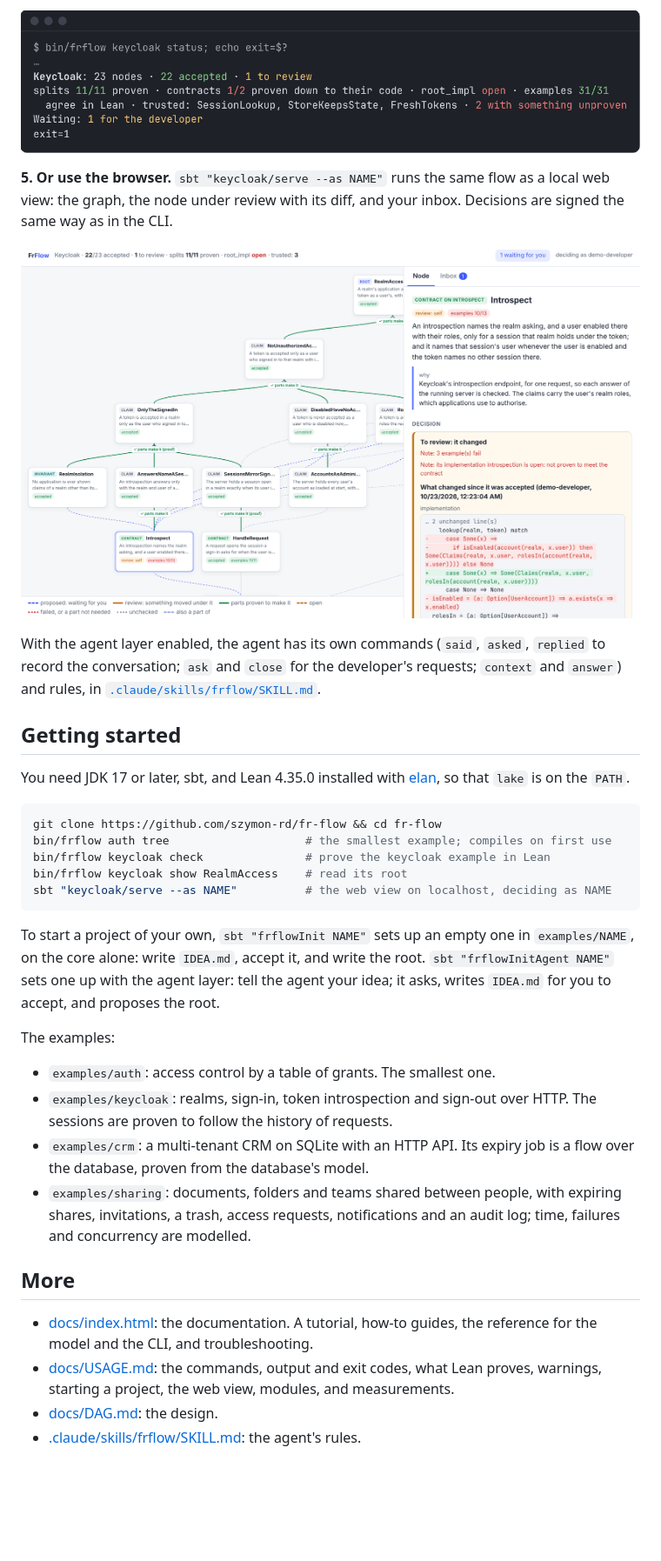
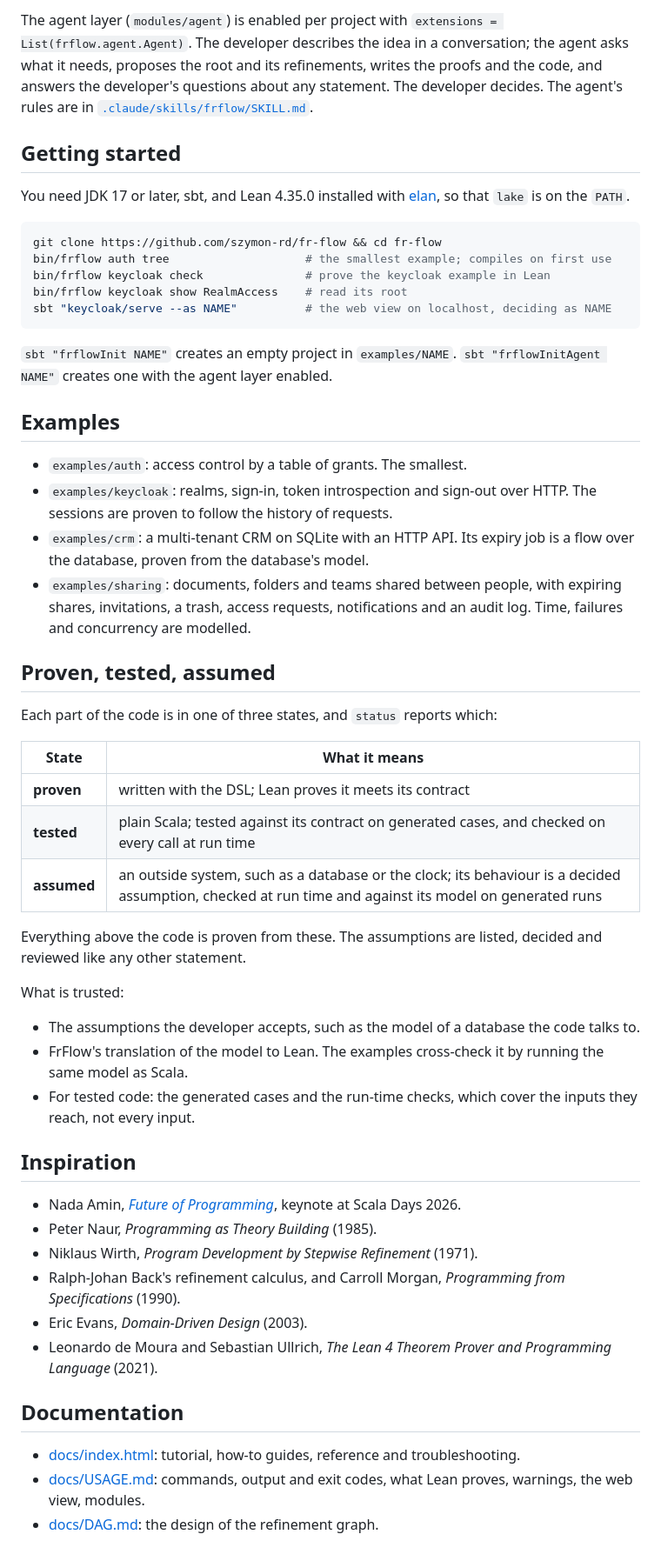
Before and after one commit to szymon-rd/fr-flow, a Markdown page: README.md, the part around one of its changes. Shown at 87% size. GitHub-like rendering; blank space fills up the shorter version.

````diff
--- a/README.md
+++ b/README.md
@@ -157,21 +159,13 @@ or is not proven, so CI can gate on it.
 
-![bin/frflow keycloak status](docs/img/cli-status.png)
-
-**5. Or use the browser.** `sbt "keycloak/serve --as NAME"` runs the same flow as
-a local web view: the graph, the node under review with its diff, and your
-inbox. Decisions are signed the same way as in the CLI.
-
-![The web view](docs/img/web-view.png)
-
-With the agent layer enabled, the agent has its own commands (`said`, `asked`,
-`replied` to record the conversation; `ask` and `close` for the developer's
-requests; `context` and `answer`) and rules, in
-[`.claude/skills/frflow/SKILL.md`](.claude/skills/frflow/SKILL.md).
+The agent layer (`modules/agent`) is enabled per project with `extensions = List(frflow.agent.Agent)`. The developer
+describes the idea in a conversation; the agent asks what it needs, proposes the root and its refinements, writes the
+proofs and the code, and answers the developer's questions about any statement. The developer decides. The agent's
+rules are in [`.claude/skills/frflow/SKILL.md`](.claude/skills/frflow/SKILL.md).
 
 ## Getting started
 
-You need JDK 17 or later, sbt, and Lean 4.35.0 installed with
-[elan](https://github.com/leanprover/elan), so that `lake` is on the `PATH`.
+You need JDK 17 or later, sbt, and Lean 4.35.0 installed with [elan](https://github.com/leanprover/elan), so that
+`lake` is on the `PATH`.
 
 ```sh
 git clone https://github.com/szymon-rd/fr-flow && cd fr-flow
@@ -181,30 +175,50 @@ bin/frflow keycloak show RealmAccess    # read its root
 sbt "keycloak/serve --as NAME"          # the web view on localhost, deciding as NAME
 ```
 
-To start a project of your own, `sbt "frflowInit NAME"` sets up an empty one in
-`examples/NAME`, on the core alone: write `IDEA.md`, accept it, and write the
-root. `sbt "frflowInitAgent NAME"` sets one up with the agent layer: tell the
-agent your idea; it asks, writes `IDEA.md` for you to accept, and proposes the
-root.
+`sbt "frflowInit NAME"` creates an empty project in `examples/NAME`. `sbt "frflowInitAgent NAME"` creates one with the
+agent layer enabled.
 
-The examples:
+## Examples
 
-- `examples/auth`: access control by a table of grants. The smallest one.
-- `examples/keycloak`: realms, sign-in, token introspection and sign-out over
-  HTTP. The sessions are proven to follow the history of requests.
-- `examples/crm`: a multi-tenant CRM on SQLite with an HTTP API. Its expiry
-  job is a flow over the database, proven from the database's model.
-- `examples/sharing`: documents, folders and teams shared between people, with
-  expiring shares, invitations, a trash, access requests, notifications and an
-  audit log; time, failures and concurrency are modelled.
+- `examples/auth`: access control by a table of grants. The smallest.
+- `examples/keycloak`: realms, sign-in, token introspection and sign-out over HTTP. The sessions are proven to follow
+  the history of requests.
+- `examples/crm`: a multi-tenant CRM on SQLite with an HTTP API. Its expiry job is a flow over the database, proven
+  from the database's model.
+- `examples/sharing`: documents, folders and teams shared between people, with expiring shares, invitations, a trash,
+  access requests, notifications and an audit log. Time, failures and concurrency are modelled.
 
-## More
+## Proven, tested, assumed
 
-- [docs/index.html](docs/index.html): the documentation. A tutorial, how-to
-  guides, the reference for the model and the CLI, and troubleshooting.
-- [docs/USAGE.md](docs/USAGE.md): the commands, output and exit codes, what
-  Lean proves, warnings, starting a project, the web view, modules, and
-  measurements.
-- [docs/DAG.md](docs/DAG.md): the design.
-- [.claude/skills/frflow/SKILL.md](.claude/skills/frflow/SKILL.md): the
-  agent's rules.
+Each part of the code is in one of three states, and `status` reports which:
+
+| State | What it means |
+|---|---|
+| **proven** | written with the DSL; Lean proves it meets its contract |
+| **tested** | plain Scala; tested against its contract on generated cases, and checked on every call at run time |
+| **assumed** | an outside system, such as a database or the clock; its behaviour is a decided assumption, checked at run time and against its model on generated runs |
+
+Everything above the code is proven from these. The assumptions are listed, decided and reviewed like any other
+statement.
+
+What is trusted:
+
+- The assumptions the developer accepts, such as the model of a database the code talks to.
+- FrFlow's translation of the model to Lean. The examples cross-check it by running the same model as Scala.
+- For tested code: the generated cases and the run-time checks, which cover the inputs they reach, not every input.
+
+## Inspiration
+
+- Nada Amin, [*Future of Programming*](https://scaladays.org/session/future-of-programming/), keynote at Scala Days
+  2026.
+- Peter Naur, *Programming as Theory Building* (1985).
+- Niklaus Wirth, *Program Development by Stepwise Refinement* (1971).
+- Ralph-Johan Back's refinement calculus, and Carroll Morgan, *Programming from Specifications* (1990).
+- Eric Evans, *Domain-Driven Design* (2003).
+- Leonardo de Moura and Sebastian Ullrich, *The Lean 4 Theorem Prover and Programming Language* (2021).
+
+## Documentation
+
+- [docs/index.html](docs/index.html): tutorial, how-to guides, reference and troubleshooting.
+- [docs/USAGE.md](docs/USAGE.md): commands, output and exit codes, what Lean proves, warnings, the web view, modules.
+- [docs/DAG.md](docs/DAG.md): the design of the refinement graph.
````
Also changed, not shown: other parts of README.md (+123 -121 lines).
